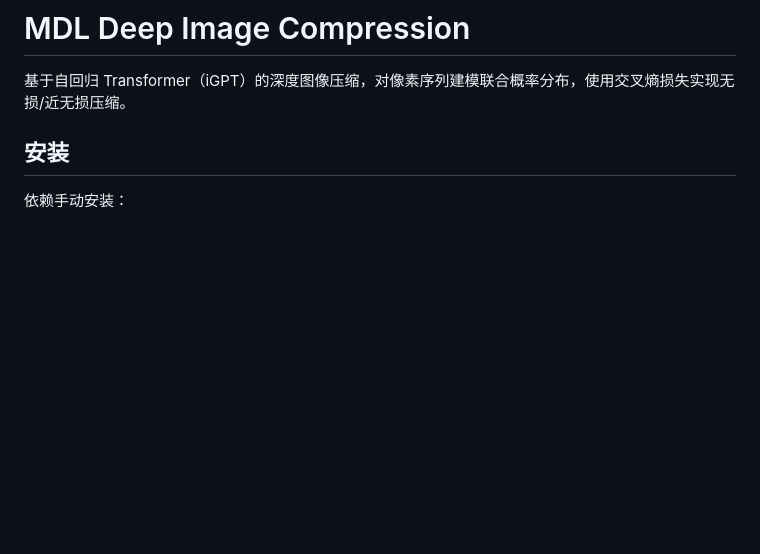
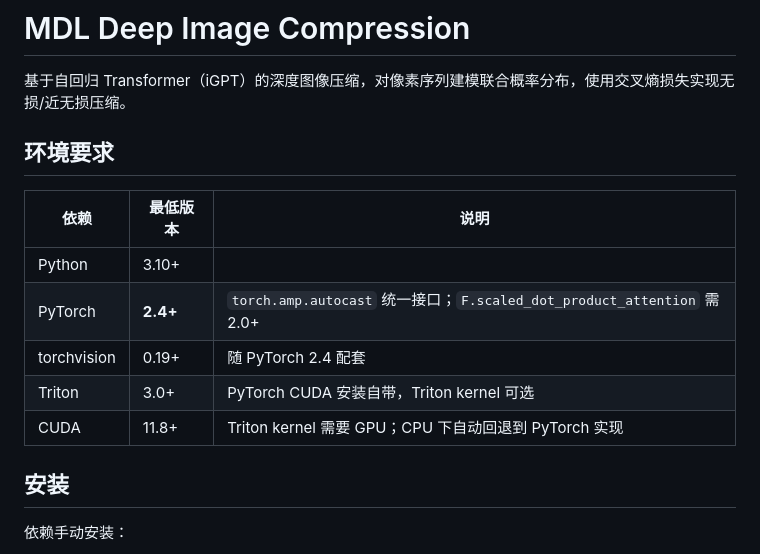
Before and after one commit to yourauroral/mdl-deep-image-compression, a Markdown page: README.md, the part around the change. Rendered like a GitHub page; blank space fills up the shorter version.

Commit message:
experiment requirements

```diff
--- a/README.md
+++ b/README.md
@@ -1,6 +1,16 @@
 # MDL Deep Image Compression
 
 基于自回归 Transformer（iGPT）的深度图像压缩，对像素序列建模联合概率分布，使用交叉熵损失实现无损/近无损压缩。
+
+## 环境要求
+
+| 依赖 | 最低版本 | 说明 |
+|------|----------|------|
+| Python | 3.10+ | |
+| PyTorch | **2.4+** | `torch.amp.autocast` 统一接口；`F.scaled_dot_product_attention` 需 2.0+ |
+| torchvision | 0.19+ | 随 PyTorch 2.4 配套 |
+| Triton | 3.0+ | PyTorch CUDA 安装自带，Triton kernel 可选 |
+| CUDA | 11.8+ | Triton kernel 需要 GPU；CPU 下自动回退到 PyTorch 实现 |
 
 ## 安装
 
```
